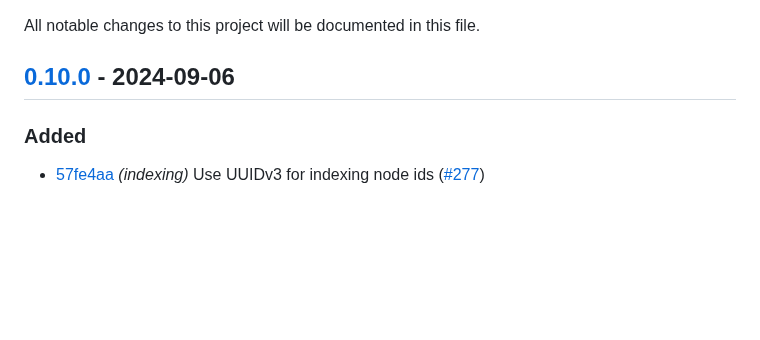
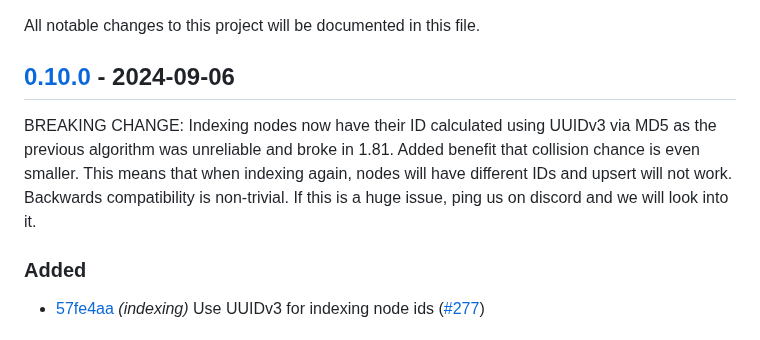
Before and after one commit to bosun-ai/swiftide, a Markdown page: CHANGELOG.md, the part around the change. GitHub-like rendering; blank space fills up the shorter version.

Commit message:
chore: Update CHANGELOG.md with breaking change

```diff
--- a/CHANGELOG.md
+++ b/CHANGELOG.md
@@ -3,6 +3,8 @@
 All notable changes to this project will be documented in this file.
 
 ## [0.10.0](https://github.com/bosun-ai/swiftide/releases/tag/0.10.0) - 2024-09-06
+
+BREAKING CHANGE: Indexing nodes now have their ID calculated using UUIDv3 via MD5 as the previous algorithm was unreliable and broke in 1.81. Added benefit that collision chance is even smaller. This means that when indexing again, nodes will have different IDs and upsert will not work. Backwards compatibility is non-trivial. If this is a huge issue, ping us on discord and we will look into it.
 
 ### Added
 
```
